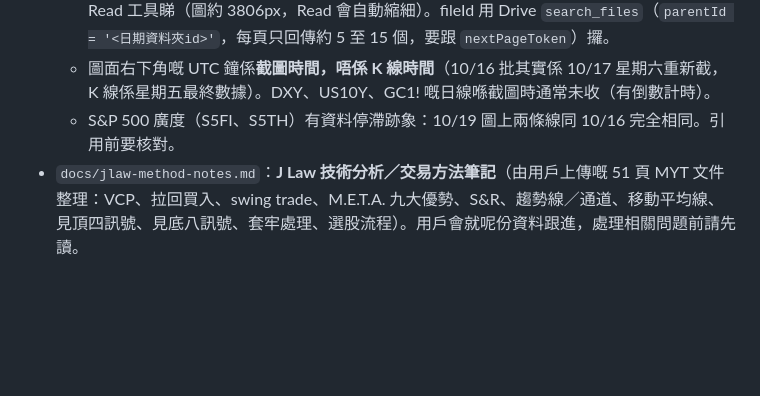
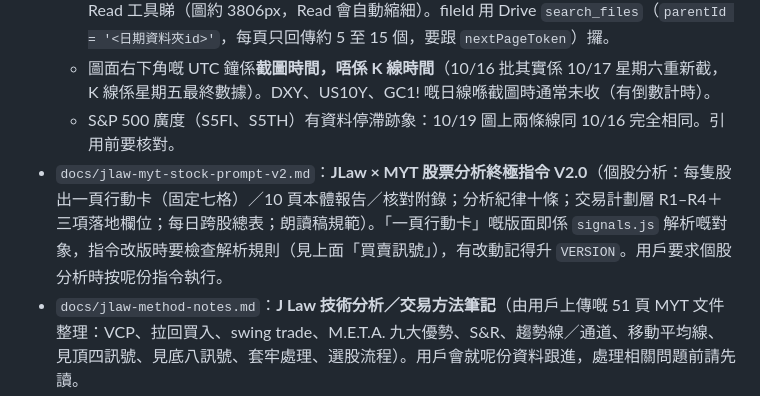
Before and after one commit to mhcha20/Jlaw-report, a Markdown page: CLAUDE.md, the part around the change. Rendered like a GitHub page; blank space fills up the shorter version.

Commit message:
docs: add JLaw x MYT stock analysis prompt V2.0 and index
Co-Authored-By: Claude Sonnet 5.5 <noreply@anthropic.com>
Claude-Session: https://claude.ai/code/session_01AcLUjLHcyxtBJZT19q3Yxu

```diff
--- a/CLAUDE.md
+++ b/CLAUDE.md
@@ -33,4 +33,5 @@
   - **讀截圖要睇圖像，唔好靠 Drive `read_file_content` 嘅文字辨識**（部分圖會回傳空白，亦可能讀錯）。方法：資料夾係連結分享，免登入，用 `curl -sL -o x.png "https://drive.google.com/uc?export=download&id=<fileId>"` 下載到 scratchpad，再用 Read 工具睇（圖約 3806px，Read 會自動縮細）。fileId 用 Drive `search_files`（`parentId = '<日期資料夾id>'`，每頁只回傳約 5 至 15 個，要跟 `nextPageToken`）攞。
   - 圖面右下角嘅 UTC 鐘係**截圖時間，唔係 K 線時間**（10/16 批其實係 10/17 星期六重新截，K 線係星期五最終數據）。DXY、US10Y、GC1! 嘅日線喺截圖時通常未收（有倒數計時）。
   - S&P 500 廣度（S5FI、S5TH）有資料停滯跡象：10/19 圖上兩條線同 10/16 完全相同。引用前要核對。
+- `docs/jlaw-myt-stock-prompt-v2.md`：**JLaw × MYT 股票分析終極指令 V2.0**（個股分析：每隻股出一頁行動卡（固定七格）／10 頁本體報告／核對附錄；分析紀律十條；交易計劃層 R1–R4＋三項落地欄位；每日跨股總表；朗讀稿規範）。「一頁行動卡」嘅版面即係 `signals.js` 解析嘅對象，指令改版時要檢查解析規則（見上面「買賣訊號」），有改動記得升 `VERSION`。用戶要求個股分析時按呢份指令執行。
 - `docs/jlaw-method-notes.md`：**J Law 技術分析／交易方法筆記**（由用戶上傳嘅 51 頁 MYT 文件整理：VCP、拉回買入、swing trade、M.E.T.A. 九大優勢、S&R、趨勢線／通道、移動平均線、見頂四訊號、見底八訊號、套牢處理、選股流程）。用戶會就呢份資料跟進，處理相關問題前請先讀。
```
Also changed, not shown: docs/jlaw-myt-stock-prompt-v2.md (added, +189 -0 lines).
